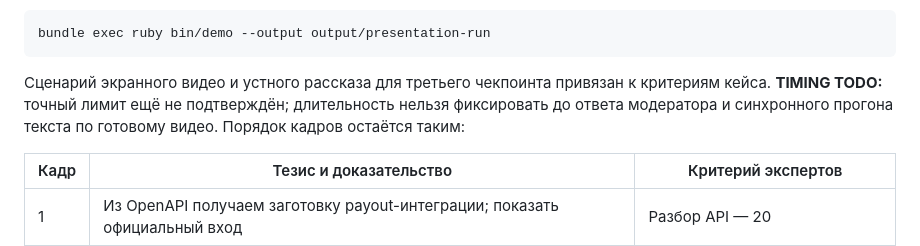
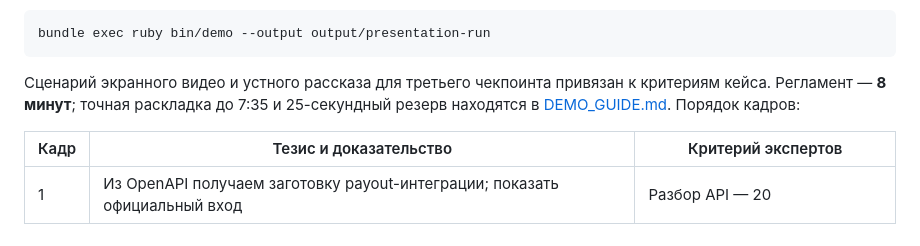
Before and after one commit to ymb812/MarketKit-Kotov-Gubin, a Markdown page: README.md, the part around the change. Drawn GitHub-style.

Commit message:
8 минут - 3-ий чекпоинт

````diff
--- a/README.md
+++ b/README.md
@@ -122,7 +122,7 @@ bundle exec ruby bin/demo
 bundle exec ruby bin/demo --output output/presentation-run
 ```
 
-Сценарий экранного видео и устного рассказа для третьего чекпоинта привязан к критериям кейса. **TIMING TODO:** точный лимит ещё не подтверждён; длительность нельзя фиксировать до ответа модератора и синхронного прогона текста по готовому видео. Порядок кадров остаётся таким:
+Сценарий экранного видео и устного рассказа для третьего чекпоинта привязан к критериям кейса. Регламент — **8 минут**; точная раскладка до 7:35 и 25-секундный резерв находятся в [DEMO_GUIDE.md](DEMO_GUIDE.md). Порядок кадров:
 
 | Кадр | Тезис и доказательство | Критерий экспертов |
 |---|---|---|
````
Also changed, not shown: DEMO_GUIDE.md (+13 -12 lines), PRESENTATION_CONTENT.md (+2 -2 lines).
